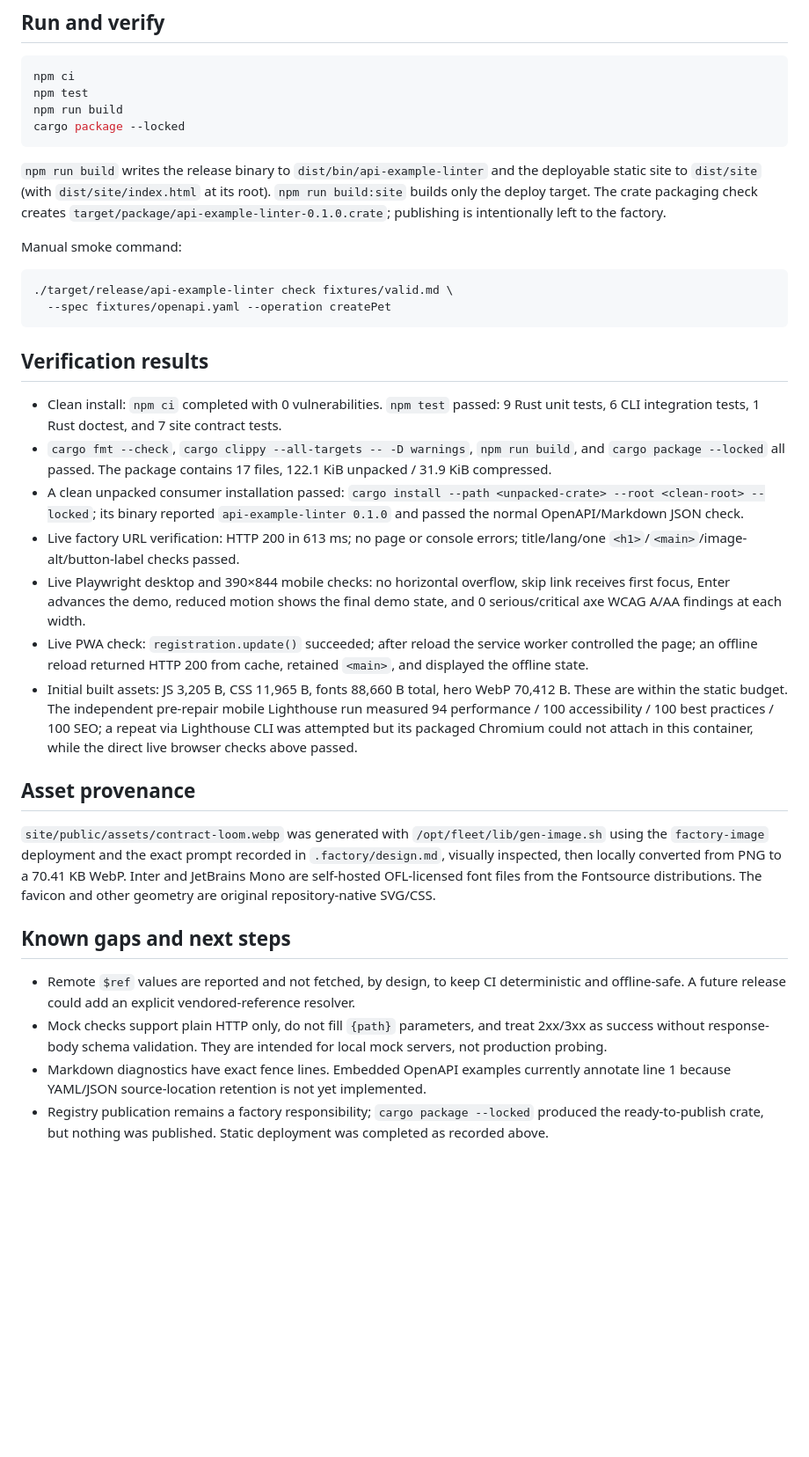
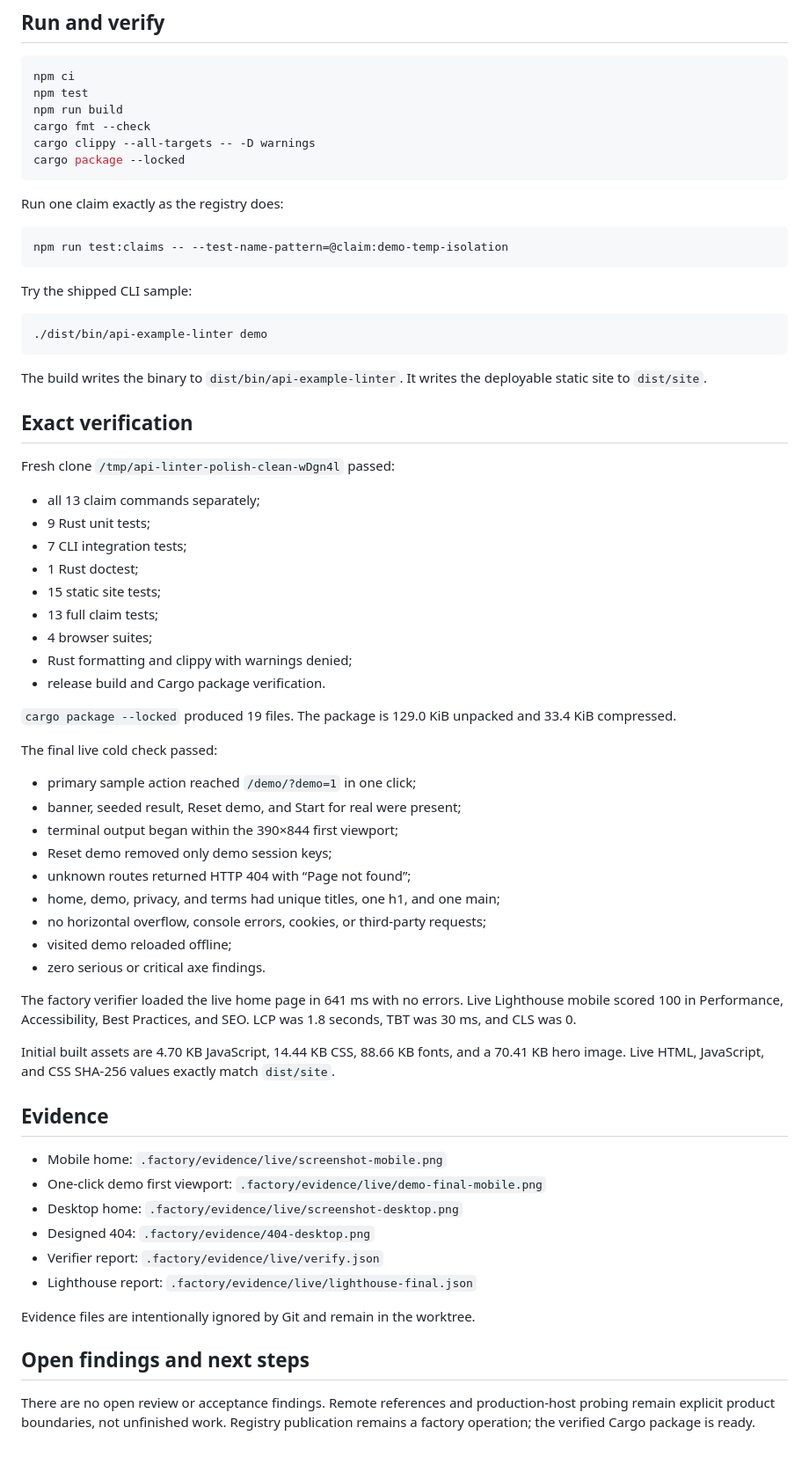
Before and after one commit to B-Divyesh/sf-api-example-linter, a Markdown page: .factory/handoff.md, the part around one of its changes. Shown at 88% size. GitHub-like rendering; blank space fills up the shorter version.

Commit message:
docs: record polish verification and deployment

````diff
--- a/.factory/handoff.md
+++ b/.factory/handoff.md
@@ -50,35 +31,75 @@ Repair commit `0c95d099ef817eae288a42c92d18a759fe139c60` fixes every P1/P2 findi
 npm ci
 npm test
 npm run build
+cargo fmt --check
+cargo clippy --all-targets -- -D warnings
 cargo package --locked
 ```
 
-`npm run build` writes the release binary to `dist/bin/api-example-linter` and the deployable static site to `dist/site` (with `dist/site/index.html` at its root). `npm run build:site` builds only the deploy target. The crate packaging check creates `target/package/api-example-linter-0.1.0.crate`; publishing is intentionally left to the factory.
-
-Manual smoke command:
+Run one claim exactly as the registry does:
 
 ```sh
-./target/release/api-example-linter check fixtures/valid.md \
-  --spec fixtures/openapi.yaml --operation createPet
+npm run test:claims -- --test-name-pattern=@claim:demo-temp-isolation
 ```
 
-## Verification results
+Try the shipped CLI sample:
 
-- Clean install: `npm ci` completed with 0 vulnerabilities. `npm test` passed: 9 Rust unit tests, 6 CLI integration tests, 1 Rust doctest, and 7 site contract tests.
-- `cargo fmt --check`, `cargo clippy --all-targets -- -D warnings`, `npm run build`, and `cargo package --locked` all passed. The package contains 17 files, 122.1 KiB unpacked / 31.9 KiB compressed.
-- A clean unpacked consumer installation passed: `cargo install --path <unpacked-crate> --root <clean-root> --locked`; its binary reported `api-example-linter 0.1.0` and passed the normal OpenAPI/Markdown JSON check.
-- Live factory URL verification: HTTP 200 in 613 ms; no page or console errors; title/lang/one `<h1>`/`<main>`/image-alt/button-label checks passed.
-- Live Playwright desktop and 390×844 mobile checks: no horizontal overflow, skip link receives first focus, Enter advances the demo, reduced motion shows the final demo state, and 0 serious/critical axe WCAG A/AA findings at each width.
-- Live PWA check: `registration.update()` succeeded; after reload the service worker controlled the page; an offline reload returned HTTP 200 from cache, retained `<main>`, and displayed the offline state.
-- Initial built assets: JS 3,205 B, CSS 11,965 B, fonts 88,660 B total, hero WebP 70,412 B. These are within the static budget. The independent pre-repair mobile Lighthouse run measured 94 performance / 100 accessibility / 100 best practices / 100 SEO; a repeat via Lighthouse CLI was attempted but its packaged Chromium could not attach in this container, while the direct live browser checks above passed.
+```sh
+./dist/bin/api-example-linter demo
+```
 
-## Asset provenance
+The build writes the binary to `dist/bin/api-example-linter`.
+It writes the deployable static site to `dist/site`.
 
-`site/public/assets/contract-loom.webp` was generated with `/opt/fleet/lib/gen-image.sh` using the `factory-image` deployment and the exact prompt recorded in `.factory/design.md`, visually inspected, then locally converted from PNG to a 70.41 KB WebP. Inter and JetBrains Mono are self-hosted OFL-licensed font files from the Fontsource distributions. The favicon and other geometry are original repository-native SVG/CSS.
+## Exact verification
 
-## Known gaps and next steps
+Fresh clone `/tmp/api-linter-polish-clean-wDgn4l` passed:
 
-- Remote `$ref` values are reported and not fetched, by design, to keep CI deterministic and offline-safe. A future release could add an explicit vendored-reference resolver.
-- Mock checks support plain HTTP only, do not fill `{path}` parameters, and treat 2xx/3xx as success without response-body schema validation. They are intended for local mock servers, not production probing.
-- Markdown diagnostics have exact fence lines. Embedded OpenAPI examples currently annotate line 1 because YAML/JSON source-location retention is not yet implemented.
-- Registry publication remains a factory responsibility; `cargo package --locked` produced the ready-to-publish crate, but nothing was published. Static deployment was completed as recorded above.
+- all 13 claim commands separately;
+- 9 Rust unit tests;
+- 7 CLI integration tests;
+- 1 Rust doctest;
+- 15 static site tests;
+- 13 full claim tests;
+- 4 browser suites;
+- Rust formatting and clippy with warnings denied;
+- release build and Cargo package verification.
+
+`cargo package --locked` produced 19 files.
+The package is 129.0 KiB unpacked and 33.4 KiB compressed.
+
+The final live cold check passed:
+
+- primary sample action reached `/demo/?demo=1` in one click;
+- banner, seeded result, Reset demo, and Start for real were present;
+- terminal output began within the 390×844 first viewport;
+- Reset demo removed only demo session keys;
+- unknown routes returned HTTP 404 with “Page not found”;
+- home, demo, privacy, and terms had unique titles, one h1, and one main;
+- no horizontal overflow, console errors, cookies, or third-party requests;
+- visited demo reloaded offline;
+- zero serious or critical axe findings.
+
+The factory verifier loaded the live home page in 641 ms with no errors.
+Live Lighthouse mobile scored 100 in Performance, Accessibility, Best Practices, and SEO.
+LCP was 1.8 seconds, TBT was 30 ms, and CLS was 0.
+
+Initial built assets are 4.70 KB JavaScript, 14.44 KB CSS, 88.66 KB fonts, and a 70.41 KB hero image.
+Live HTML, JavaScript, and CSS SHA-256 values exactly match `dist/site`.
+
+## Evidence
+
+- Mobile home: `.factory/evidence/live/screenshot-mobile.png`
+- One-click demo first viewport: `.factory/evidence/live/demo-final-mobile.png`
+- Desktop home: `.factory/evidence/live/screenshot-desktop.png`
+- Designed 404: `.factory/evidence/404-desktop.png`
+- Verifier report: `.factory/evidence/live/verify.json`
+- Lighthouse report: `.factory/evidence/live/lighthouse-final.json`
+
+Evidence files are intentionally ignored by Git and remain in the worktree.
+
+## Open findings and next steps
+
+There are no open review or acceptance findings.
+Remote references and production-host probing remain explicit product boundaries, not unfinished work.
+Registry publication remains a factory operation; the verified Cargo package is ready.
````
Also changed, not shown: other parts of .factory/handoff.md (+20 -39 lines), .factory/polish-1.md (added, +56 -0 lines).
